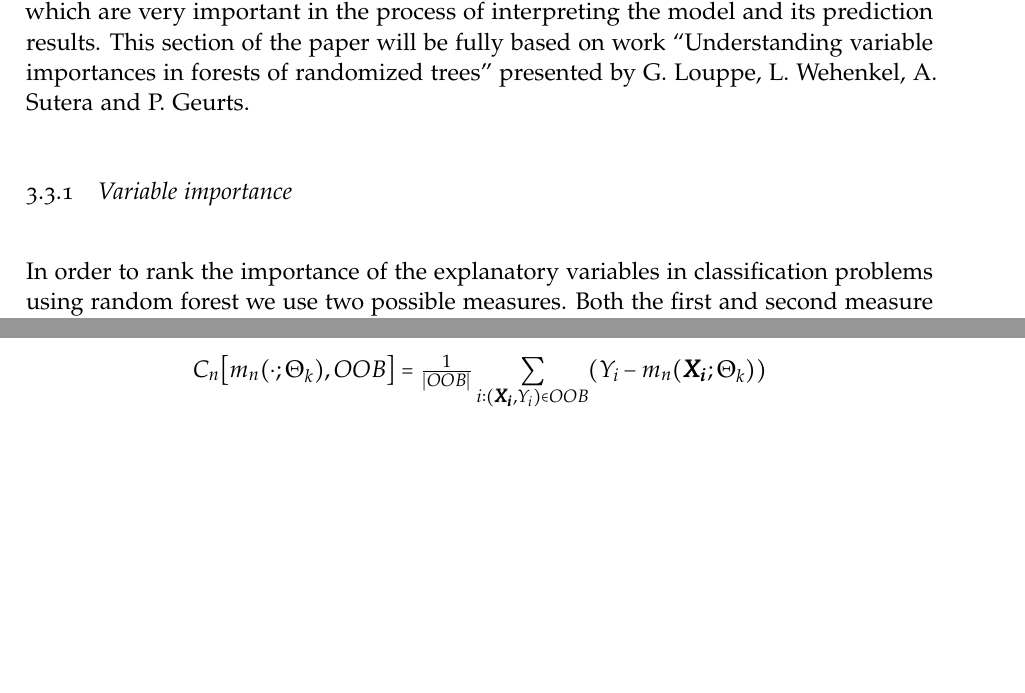
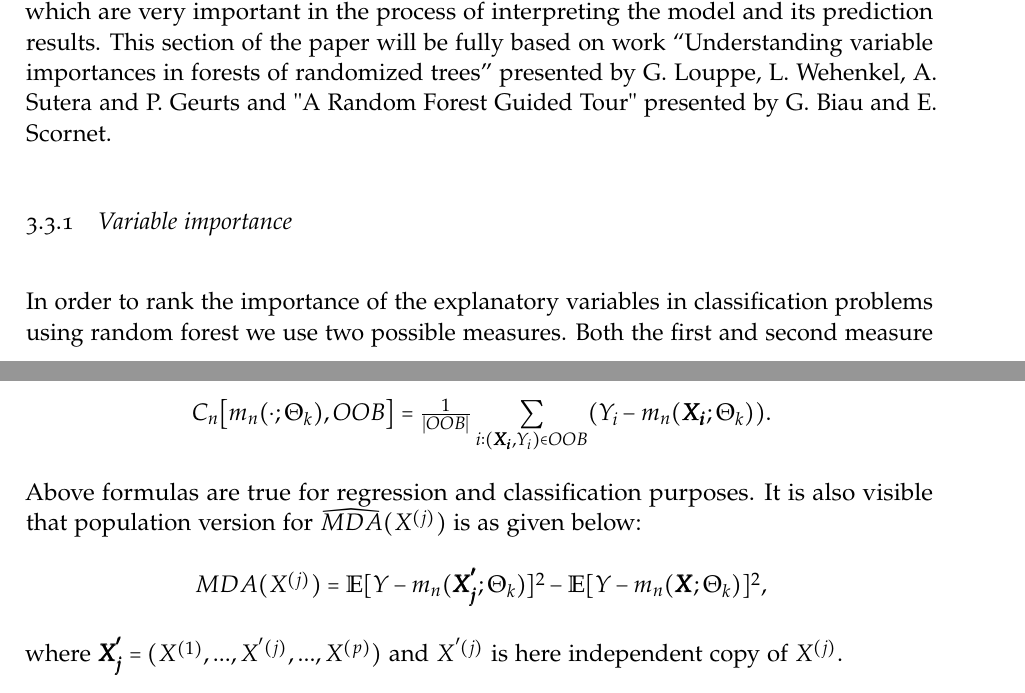
Before and after one commit to ArcadiusM/Research_Module, a LaTeX thesis (main.tex, which reads chapters/random_forest.tex): two parts of pages 16 and 17 of 26, joined at a grey line, cut so that both start at the same text, the shorter picture padded with empty space. Compiled offline with pdfLaTeX.

Commit message:
Finished variable importance part

```diff
--- a/chapters/random_forest.tex
+++ b/chapters/random_forest.tex
@@ -145,7 +145,7 @@ Increasing the number of ensembled trees $B$, will lower the latter expression i
 
 
 \section{Interpretation}
-In many cases, the main purpose of using a random forest model is its usefulness in performing predictions of a dependent variable based on a set of explanatory variables. In addition, very often, to understand the processes under study we need to understand which explanatory variables are the most important and useful to make mentioned predictions. Thanks to random forest we are often capable to not only build an accurate model with reliable predictions, but also to provide variable importance measures which are very important in the process of interpreting the model and its prediction results. This section of the paper will be fully based on work “Understanding variable importances in forests of randomized trees” presented by G. Louppe, L. Wehenkel, A. Sutera and P. Geurts.
+In many cases, the main purpose of using a random forest model is its usefulness in performing predictions of a dependent variable based on a set of explanatory variables. In addition, very often, to understand the processes under study we need to understand which explanatory variables are the most important and useful to make mentioned predictions. Thanks to random forest we are often capable to not only build an accurate model with reliable predictions, but also to provide variable importance measures which are very important in the process of interpreting the model and its prediction results. This section of the paper will be fully based on work “Understanding variable importances in forests of randomized trees” presented by G. Louppe, L. Wehenkel, A. Sutera and P. Geurts and "A Random Forest Guided Tour" presented by G. Biau and E. Scornet.
 
 \subsection{Variable importance}
 In order to rank the importance of the explanatory variables in classification problems using random forest we use two possible measures. Both the first and second measure have been proposed by Breiman (2001, 2002). First of them is known as Mean Decrease Impurity (MDI). MDI measure is based on the total decrease in node impurity from splitting on the given explanatory variable and moreover MDI is averaged over all trees. The second measure is known as Mean Decrease Accuracy (MDA). This measure assumes that if the explanatory variable is not relevant to the study of the problem, then rearranging its values should not demolish prediction accuracy. Mean Decrease Impurity proposed by Breiman (2001, 2002) is given by:
@@ -161,5 +161,12 @@ $ MDA( X^{(j)} ) = \frac{1}{N_{T}}\displaystyle\sum_{T} \Big[C_{n}\big[m_{n}(\cd
 \end{center}
 where $R_{n}$ is defined for $ OOB =  OOB_{k,n}^{j}$ or $OOB =  OOB_{k,n}$ by:
 \begin{center}
-$C_{n}\big[m_{n}(\cdot ;\Theta_{k}), OOB\big] = \frac{1}{|OOB|} \displaystyle\sum_{ i :( \pmb{X_{i}}, Y_{i} )  \in OOB} (Y_{i} - m_{n}( \pmb{X_{i}} ;\Theta_{k})) $
+$C_{n}\big[m_{n}(\cdot ;\Theta_{k}), OOB\big] = \frac{1}{|OOB|} \displaystyle\sum_{ i :( \pmb{X_{i}}, Y_{i} )  \in OOB} (Y_{i} - m_{n}( \pmb{X_{i}} ;\Theta_{k})) $.
 \end{center}
+
+Above formulas are true for regression and classification purposes. It is also visible that population version for $\widehat{MDA}( X^{(j)} )$ is as given below:
+\begin{center}
+$  MDA( X^{(j)} ) =  \mathbb{E}[Y - m_{n}( \pmb{X^{'}_{j}};\Theta_{k})]^{2} -  \mathbb{E}[Y - m_{n}( \pmb{X};\Theta_{k})]^{2}$,
+\end{center}
+
+where $ \pmb{X^{'}_{j}} = (X^{(1)},...,X^{'(j)},...,X^{(p)}) $ and $X^{'(j)}$ is here independent copy of  $X^{(j)}$.
```
Also changed, not shown: main.pdf, chapters/random_forest.tex (4 more changed lines).
